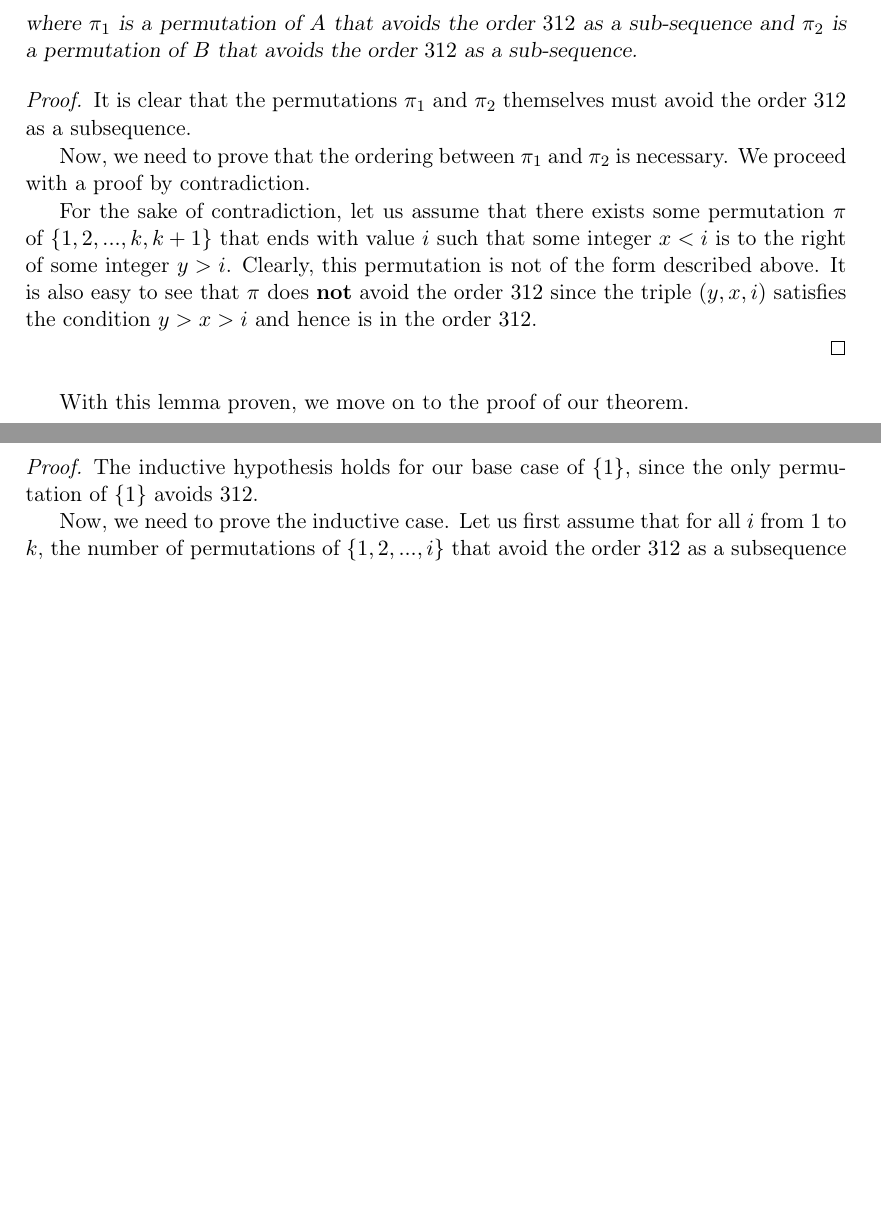
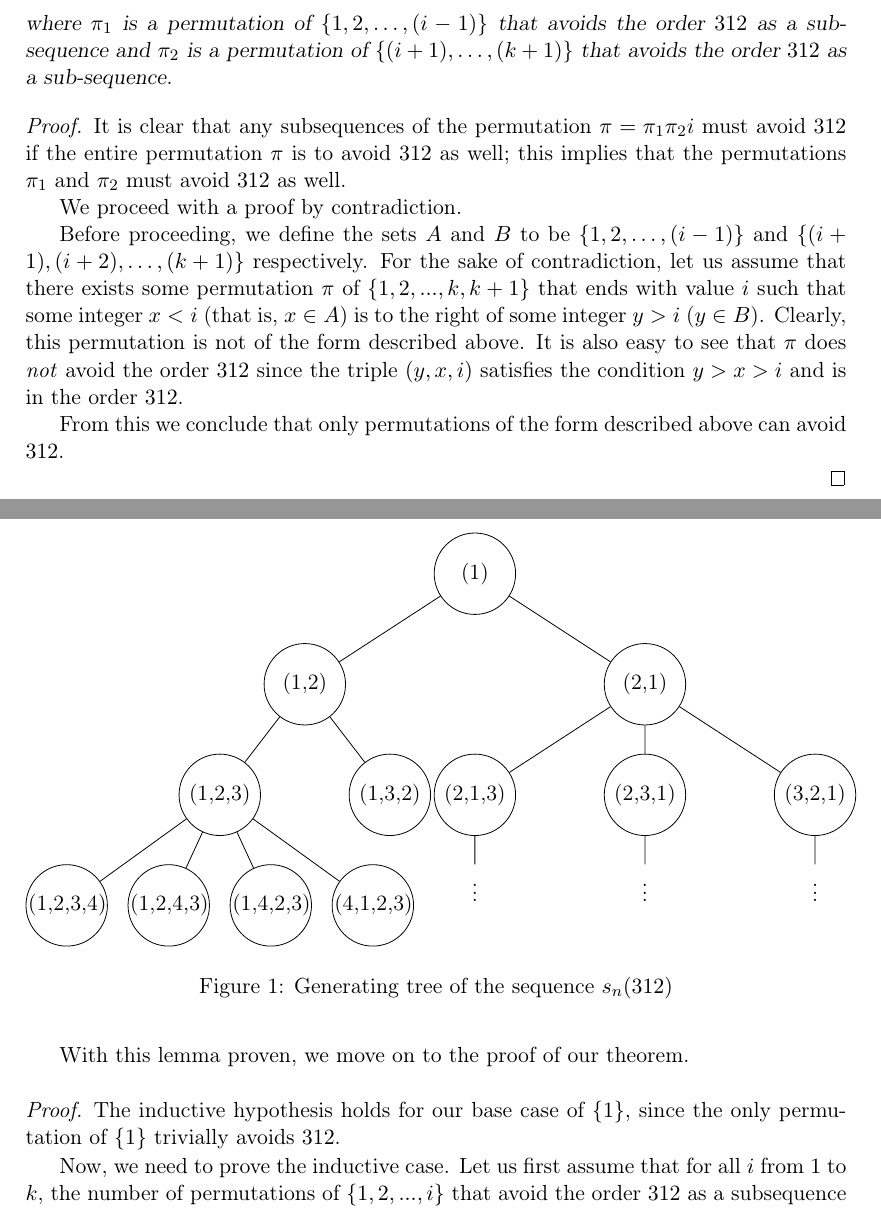
Before and after one commit to deepakn94/projects, a LaTeX document (paper/paper.tex): two parts of pages 1 and 2 of 2 before the commit and two parts of pages 1 and 2 of 3 after it, joined at a grey line, cut so that both start at the same text, the shorter picture padded with empty space. Compiled offline with pdfLaTeX.

Commit message:
Added figure for generating tree / updated proof

```diff
--- a/paper/paper.tex
+++ b/paper/paper.tex
@@ -12,6 +12,7 @@
 \usepackage[latin1]{inputenc}
 \usepackage[american]{babel}
 \usepackage[T1]{fontenc}
+\usepackage{tikz}
 
 \usepackage{titling} % allows posttitle command
 
@@ -23,8 +24,8 @@
 \usepackage{mdwlist}
 
 % Graphics
-\usepackage[dvips]{graphicx,epsfig,color}
-\usepackage{subfigure}
+%\usepackage[dvips]{graphicx,epsfig,color}
+%\usepackage{subfigure}
 %\usepackage{pst-all}
 %\usepackage{pstricks-add}
 \usepackage{hyperref}  % can only be used with pdflatex - gives hyperlinks
@@ -60,6 +61,11 @@
 \providecommand{\Pr}{\mathrm{Pr}}
 \providecommand{\Var}{\mathrm{Var}}
 
+\tikzset
+{
+    treenode/.style = {circle, draw=black, align=center, minimum size=1cm},
+}
+
 \makeatother
 
 \title{18.821 Project 2}
@@ -72,6 +78,47 @@
 
 \section{Terms in the sequence $s_n(312)$}
 
+\begin{figure}
+\begin{tikzpicture}[level distance=0.5cm, growth parent anchor={south}, nodes={anchor=north}]
+\tikzstyle{hollow node}=[circle,draw,inner sep=0.1mm, text width=1.36cm,align=center]
+\tikzstyle{level 1}=[sibling distance=6cm]
+\tikzstyle{level 2}=[sibling distance=3cm]
+\tikzstyle{level 3}=[sibling distance=1.8cm]
+\tikzstyle{level 4}=[sibling distance=0.9cm]
+\node [hollow node]{(1)}
+	child {
+		node[hollow node] {(1,2)}
+		child{
+			node[hollow node]{(1,2,3)}
+			child{node[hollow node]{(1,2,3,4)}}
+			child{node[hollow node]{(1,2,4,3)}}
+			child{node[hollow node]{(1,4,2,3)}}
+			child{node[hollow node]{(4,1,2,3)}}
+		}
+		child{
+			node[hollow node]{(1,3,2)}
+		}
+	}
+    	child {
+		node[hollow node] {(2,1)}
+    		child {
+			node[hollow node] {(2,1,3)}
+			child{node{\vdots}}
+		}
+      		child {
+			node[hollow node] {(2,3,1)}
+			child{node{\vdots}}
+		}
+		child {
+			node[hollow node] {(3,2,1)}
+			child{node{\vdots}}
+		}
+    	};
+
+\end{tikzpicture}
+\caption{Generating tree of the sequence $s_n(312)$} \label{fig:M1}
+\end{figure}
+
 We claim that the sequence of numbers $s_n(312)$ is in fact the sequence of Catalan numbers. We state this result formally as the following theorem,
 
 \begin{theorem}
@@ -84,20 +131,22 @@ All permutations of $\{1,2,...,k,k+1\}$ ending in $i$ that avoid the order $312$
 $$\pi_1 \pi_2 i$$
-where $\pi_1$ is a permutation of $A$ that avoids the order $312$ as a sub-sequence and $\pi_2$ is a permutation of $B$ that avoids the order $312$ as a sub-sequence.
+where $\pi_1$ is a permutation of $\{1,2,\ldots,(i-1)\}$ that avoids the order $312$ as a sub-sequence and $\pi_2$ is a permutation of $\{(i+1),\ldots,(k+1)\}$ that avoids the order $312$ as a sub-sequence.
 \end{lemma}
 
 \begin{proof}
-It is clear that the permutations $\pi_1$ and $\pi_2$ themselves must avoid the order $312$ as a subsequence.
+It is clear that any subsequences of the permutation $\pi = \pi_1 \pi_2 i$ must avoid $312$ if the entire permutation $\pi$ is to avoid $312$ as well; this implies that the permutations $\pi_1$ and $\pi_2$ must avoid $312$ as well.
 
-Now, we need to prove that the ordering between $\pi_1$ and $\pi_2$ is necessary. We proceed with a proof by contradiction.
+We proceed with a proof by contradiction.
 
-For the sake of contradiction, let us assume that there exists some permutation $\pi$ of $\{1,2,...,k,k+1\}$ that ends with value $i$ such that some integer $x < i$ is to the right of some integer $y > i$. Clearly, this permutation is not of the form described above. It is also easy to see that $\pi$ does \textbf{not} avoid the order $312$ since the triple $(y, x, i)$ satisfies the condition $y > x > i$ and hence is in the order $312$.
+Before proceeding, we define the sets $A$ and $B$ to be $\{1,2,\ldots,(i-1)\}$ and $\{(i+1),(i+2),\ldots,(k+1)\}$ respectively. For the sake of contradiction, let us assume that there exists some permutation $\pi$ of $\{1,2,...,k,k+1\}$ that ends with value $i$ such that some integer $x < i$ (that is, $x \in A$) is to the right of some integer $y > i$ ($y \in B$). Clearly, this permutation is not of the form described above. It is also easy to see that $\pi$ does \emph{not} avoid the order $312$ since the triple $(y, x, i)$ satisfies the condition $y > x > i$ and is in the order $312$.
+
+From this we conclude that only permutations of the form described above can avoid $312$.
 
 \end{proof}
 
 With this lemma proven, we move on to the proof of our theorem.
 
 \begin{proof}
-The inductive hypothesis holds for our base case of $\{1\}$, since the only permutation of $\{1\}$ avoids $312$.
+The inductive hypothesis holds for our base case of $\{1\}$, since the only permutation of $\{1\}$ trivially avoids $312$.
 
 Now, we need to prove the inductive case. Let us first assume that for all $i$ from $1$ to $k$, the number of permutations of $\{1,2,...,i\}$ that avoid the order $312$ as a subsequence is $C_i$.
 
```
Also changed, not shown: paper/paper.pdf, paper/paper.tex (6 more changed lines).
